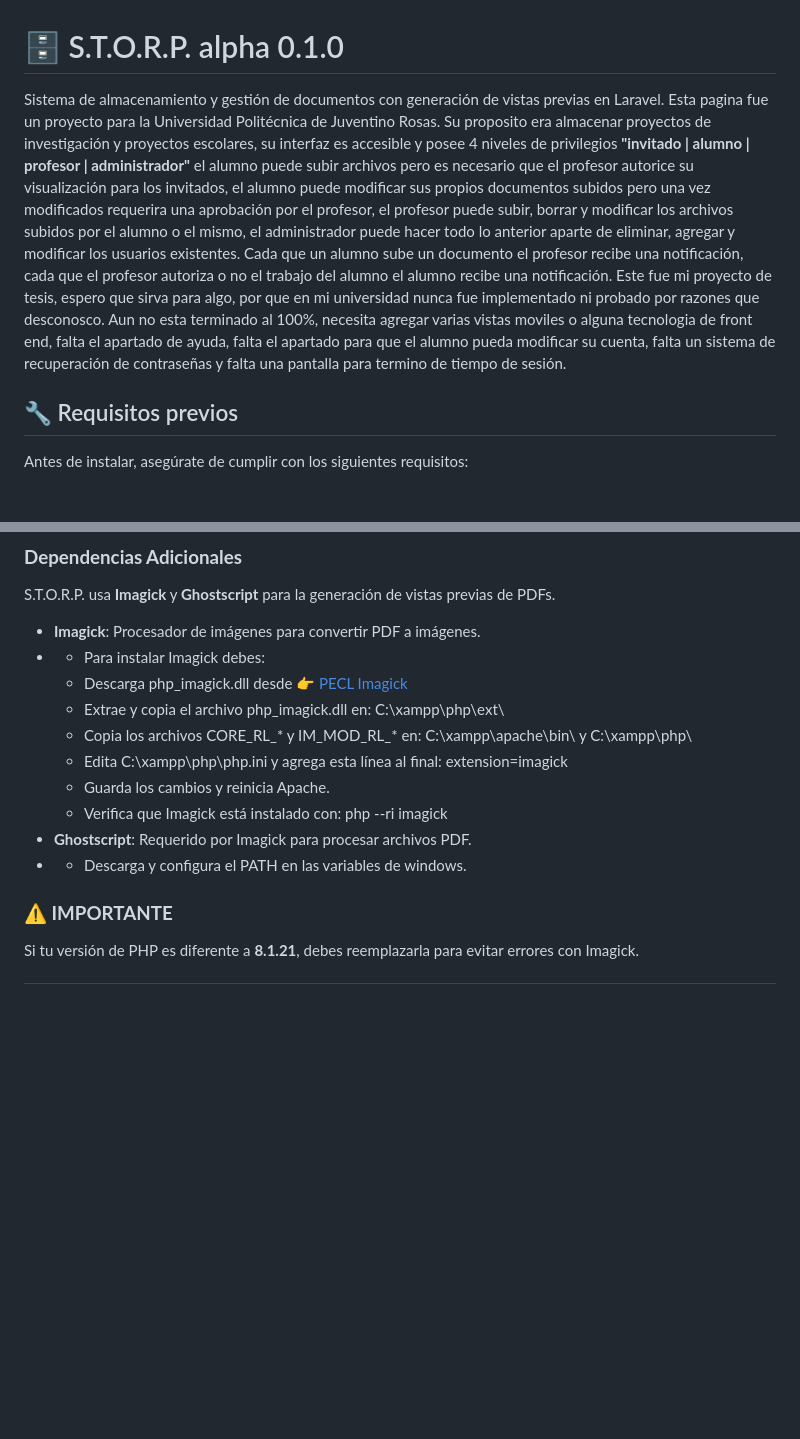
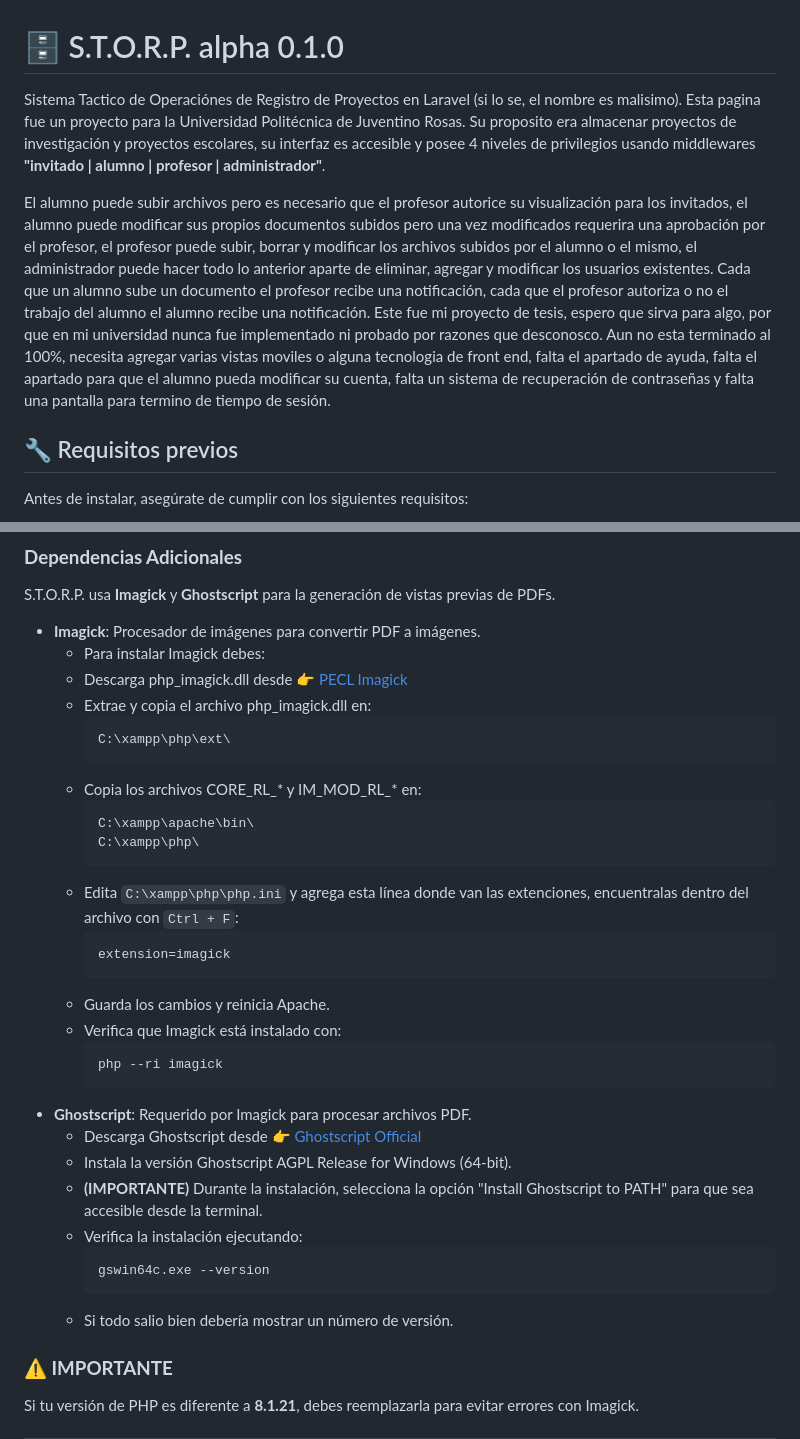
Before and after one commit to RandyOne1/Storp, a Markdown page: README.md, 2 parts joined by grey strips. Drawn GitHub-style; blank space fills up the shorter version.

````diff
--- a/README.md
+++ b/README.md
@@ -1,6 +1,8 @@
 # 🗄️ S.T.O.R.P. alpha 0.1.0
 
-Sistema de almacenamiento y gestión de documentos con generación de vistas previas en Laravel. Esta pagina fue un proyecto para la Universidad Politécnica de Juventino Rosas. Su proposito era almacenar proyectos de investigación y proyectos escolares, su interfaz es accesible y posee 4 niveles de privilegios **"invitado | alumno | profesor | administrador"** el alumno puede subir archivos pero es necesario que el profesor autorice su visualización para los invitados, el alumno puede modificar sus propios documentos subidos pero una vez modificados requerira una aprobación por el profesor, el profesor puede subir, borrar y modificar los archivos subidos por el alumno o el mismo, el administrador puede hacer todo lo anterior aparte de eliminar, agregar y modificar los usuarios existentes. Cada que un alumno sube un documento el profesor recibe una notificación, cada que el profesor autoriza o no el trabajo del alumno el alumno recibe una notificación. Este fue mi proyecto de tesis, espero que sirva para algo, por que en mi universidad nunca fue implementado ni probado por razones que desconosco. Aun no esta terminado al 100%, necesita agregar varias vistas moviles o alguna tecnologia de front end, falta el apartado de ayuda, falta el apartado para que el alumno pueda modificar su cuenta, falta un sistema de recuperación de contraseñas y falta una pantalla para termino de tiempo de sesión.
+Sistema Tactico de Operaciónes de Registro de Proyectos en Laravel (si lo se, el nombre es malisimo). Esta pagina fue un proyecto para la Universidad Politécnica de Juventino Rosas. Su proposito era almacenar proyectos de investigación y proyectos escolares, su interfaz es accesible y posee 4 niveles de privilegios usando middlewares **"invitado | alumno | profesor | administrador"**.
+
+El alumno puede subir archivos pero es necesario que el profesor autorice su visualización para los invitados, el alumno puede modificar sus propios documentos subidos pero una vez modificados requerira una aprobación por el profesor, el profesor puede subir, borrar y modificar los archivos subidos por el alumno o el mismo, el administrador puede hacer todo lo anterior aparte de eliminar, agregar y modificar los usuarios existentes. Cada que un alumno sube un documento el profesor recibe una notificación, cada que el profesor autoriza o no el trabajo del alumno el alumno recibe una notificación. Este fue mi proyecto de tesis, espero que sirva para algo, por que en mi universidad nunca fue implementado ni probado por razones que desconosco. Aun no esta terminado al 100%, necesita agregar varias vistas moviles o alguna tecnologia de front end, falta el apartado de ayuda, falta el apartado para que el alumno pueda modificar su cuenta, falta un sistema de recuperación de contraseñas y falta una pantalla para termino de tiempo de sesión.
 
 ## 🔧 Requisitos previos
 
@@ -14,15 +16,30 @@ Antes de instalar, asegúrate de cumplir con los siguientes requisitos:
 S.T.O.R.P. usa **Imagick** y **Ghostscript** para la generación de vistas previas de PDFs.
 
 - **Imagick**: Procesador de imágenes para convertir PDF a imágenes.
-- - Para instalar Imagick debes:
+  - Para instalar Imagick debes:
   - Descarga php_imagick.dll desde 👉 [PECL Imagick](https://windows.php.net/downloads/pecl/releases/imagick/)
-  - Extrae y copia el archivo php_imagick.dll en: C:\xampp\php\ext\
-  - Copia los archivos CORE_RL_* y IM_MOD_RL_* en: C:\xampp\apache\bin\ y C:\xampp\php\
-  - Edita C:\xampp\php\php.ini y agrega esta línea al final: extension=imagick
+  - Extrae y copia el archivo php_imagick.dll en:
+     ```sh
+    C:\xampp\php\ext\
+  - Copia los archivos CORE_RL_* y IM_MOD_RL_* en:
+    ```sh
+    C:\xampp\apache\bin\
+    C:\xampp\php\
+  - Edita `C:\xampp\php\php.ini` y agrega esta línea donde van las extenciones, encuentralas dentro del archivo con `Ctrl + F`:
+    ```sh
+    extension=imagick
   - Guarda los cambios y reinicia Apache.
-  - Verifica que Imagick está instalado con: php --ri imagick
+  - Verifica que Imagick está instalado con:
+    ```sh
+    php --ri imagick
 - **Ghostscript**: Requerido por Imagick para procesar archivos PDF.
-- - Descarga y configura el PATH en las variables de windows.
+  - Descarga Ghostscript desde 👉 [Ghostscript Official](https://ghostscript.com/releases/gsdnld.html)
+  - Instala la versión Ghostscript AGPL Release for Windows (64-bit).
+  - **(IMPORTANTE)** Durante la instalación, selecciona la opción "Install Ghostscript to PATH" para que sea accesible desde la terminal.
+  - Verifica la instalación ejecutando:
+    ```sh
+    gswin64c.exe --version
+  - Si todo salio bien debería mostrar un número de versión.
 
 ### **⚠ IMPORTANTE**
 Si tu versión de PHP es diferente a **8.1.21**, debes reemplazarla para evitar errores con Imagick.
````
Also changed, not shown: other parts of README.md (+44 -1 lines).
